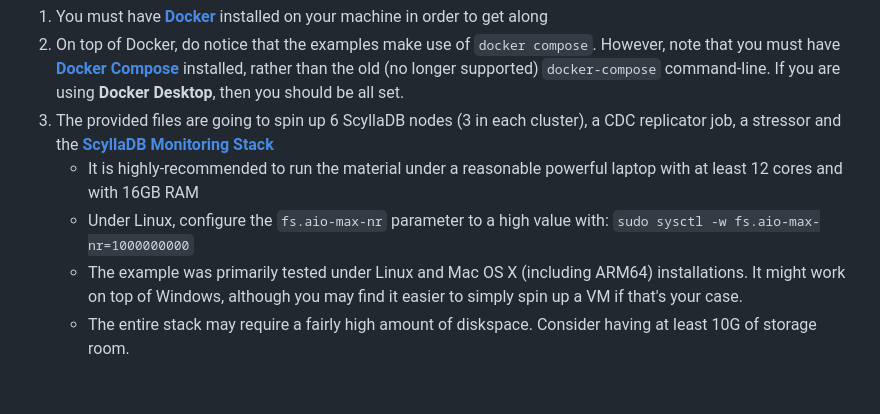
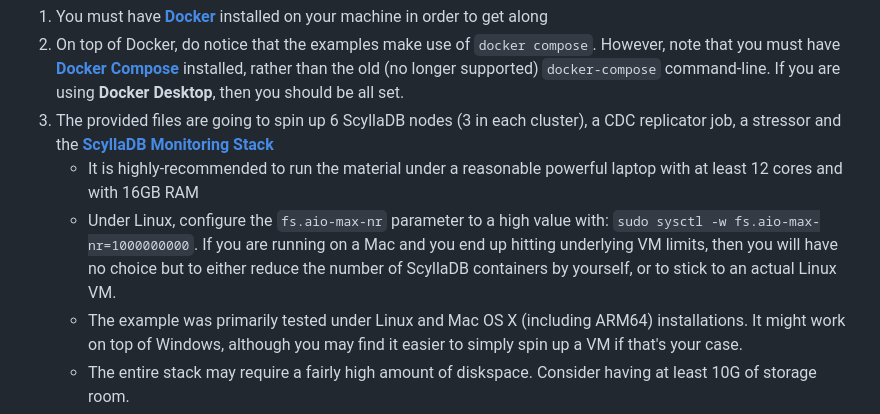
Before and after one commit to fee-mendes/workshop-demo, a Markdown page: README.md, the part around the change. Rendered like a GitHub page; blank space fills up the shorter version.

Commit message:
Update README.md
Specify the quirks of hitting the fs.aio-max-nr limit on Mac

```diff
--- a/README.md
+++ b/README.md
@@ -11,7 +11,7 @@ This GitHub repo contains all the resources you need in order to reproduce the d
 2. On top of Docker, do notice that the examples make use of `docker compose`. However, note that you must have **[Docker Compose]([url](https://docs.docker.com/compose/)https://docs.docker.com/compose/)** installed, rather than the old (no longer supported) `docker-compose` command-line. If you are using **Docker Desktop**, then you should be all set.
 3. The provided files are going to spin up 6 ScyllaDB nodes (3 in each cluster), a CDC replicator job, a stressor and the **[ScyllaDB Monitoring Stack](monitoring.docs.scylladb.com/)**
    - It is highly-recommended to run the material under a reasonable powerful laptop with at least 12 cores and with 16GB RAM
-   - Under Linux, configure the `fs.aio-max-nr` parameter to a high value with: `sudo sysctl -w fs.aio-max-nr=1000000000`
+   - Under Linux, configure the `fs.aio-max-nr` parameter to a high value with: `sudo sysctl -w fs.aio-max-nr=1000000000`. If you are running on a Mac and you end up hitting underlying VM limits, then you will have no choice but to either reduce the number of ScyllaDB containers by yourself, or to stick to an actual Linux VM.
    - The example was primarily tested under Linux and Mac OS X (including ARM64) installations. It might work on top of Windows, although you may find it easier to simply spin up a VM if that's your case.
    - The entire stack may require a fairly high amount of diskspace. Consider having at least 10G of storage room.
 
```
